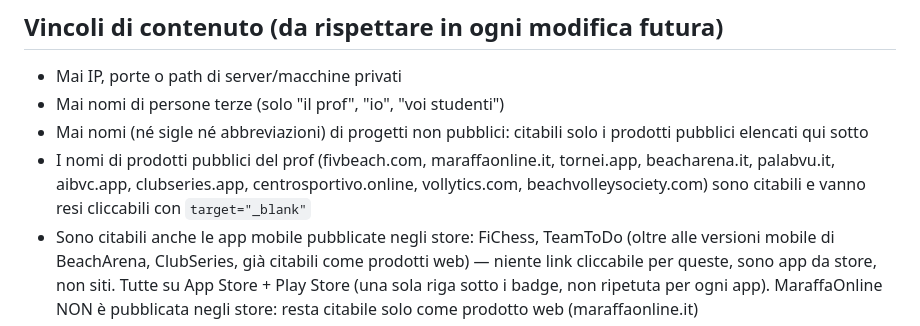
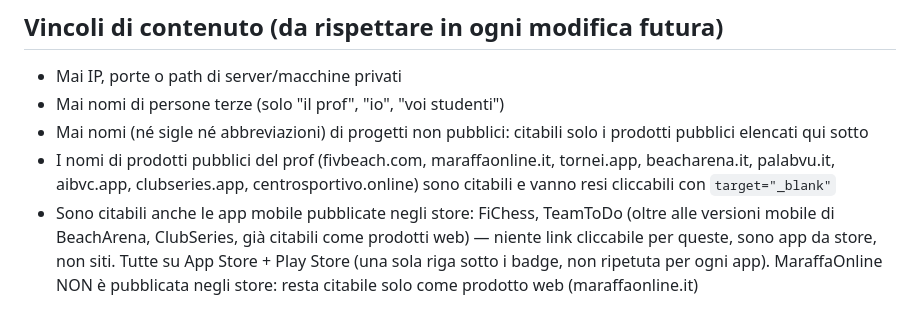
Before and after one commit to thomascasali/presentazione-kb-workflow, a Markdown page: CLAUDE.md, the part around the change. Rendered like a GitHub page.

Commit message:
CLAUDE.md: lista siti citabili limitata ai prodotti live

```diff
--- a/CLAUDE.md
+++ b/CLAUDE.md
@@ -80,7 +80,7 @@ Conteggio slide: Atto 1 = 6, Atto 2 = 6, Atto 3 = 10, Atto 4 = 7, Atto 5 = 6, Ap
 - Mai IP, porte o path di server/macchine privati
 - Mai nomi di persone terze (solo "il prof", "io", "voi studenti")
 - Mai nomi (né sigle né abbreviazioni) di progetti non pubblici: citabili solo i prodotti pubblici elencati qui sotto
-- I nomi di prodotti pubblici del prof (fivbeach.com, maraffaonline.it, tornei.app, beacharena.it, palabvu.it, aibvc.app, clubseries.app, centrosportivo.online, vollytics.com, beachvolleysociety.com) sono citabili e vanno resi cliccabili con `target="_blank"`
+- I nomi di prodotti pubblici del prof (fivbeach.com, maraffaonline.it, tornei.app, beacharena.it, palabvu.it, aibvc.app, clubseries.app, centrosportivo.online) sono citabili e vanno resi cliccabili con `target="_blank"`
 - Sono citabili anche le app mobile pubblicate negli store: FiChess, TeamToDo (oltre alle versioni mobile di BeachArena, ClubSeries, già citabili come prodotti web) — niente link cliccabile per queste, sono app da store, non siti. Tutte su App Store + Play Store (una sola riga sotto i badge, non ripetuta per ogni app). MaraffaOnline NON è pubblicata negli store: resta citabile solo come prodotto web (maraffaonline.it)
 - Il repo `https://github.com/thomascasali/claude-kb-workflow` diventa pubblico l'18 agosto 2026: fino ad allora il link nella slide finale va mantenuto con l'etichetta "pubblico dal 18/08/2026"
 
```
